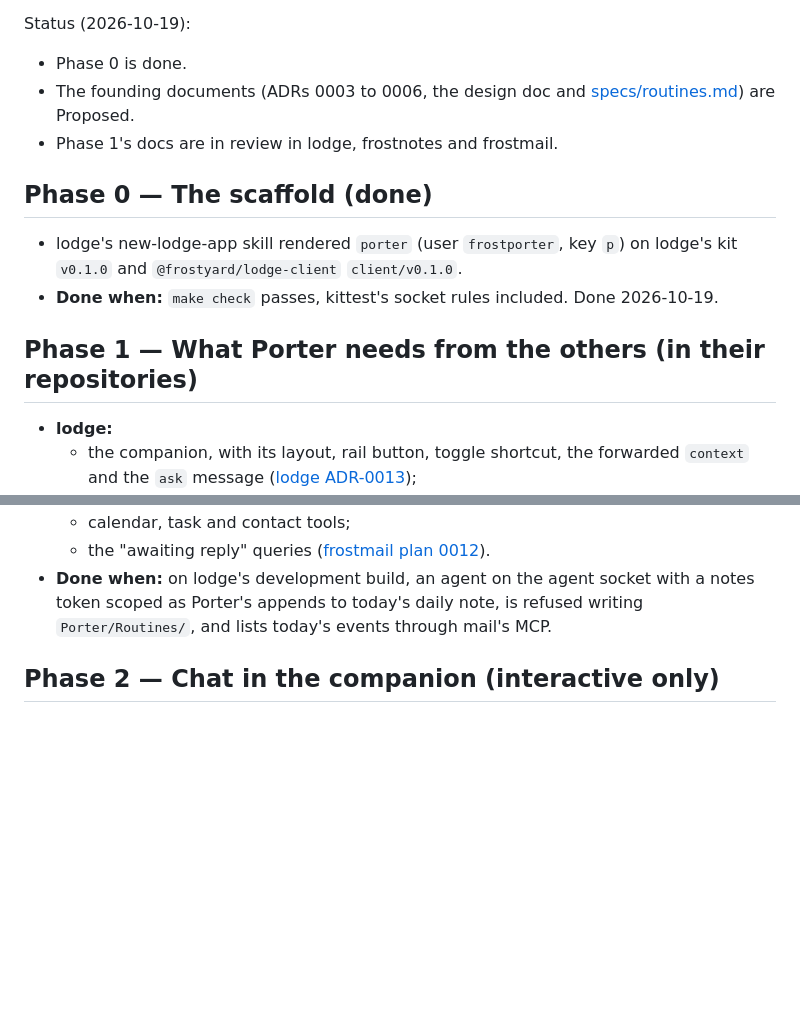
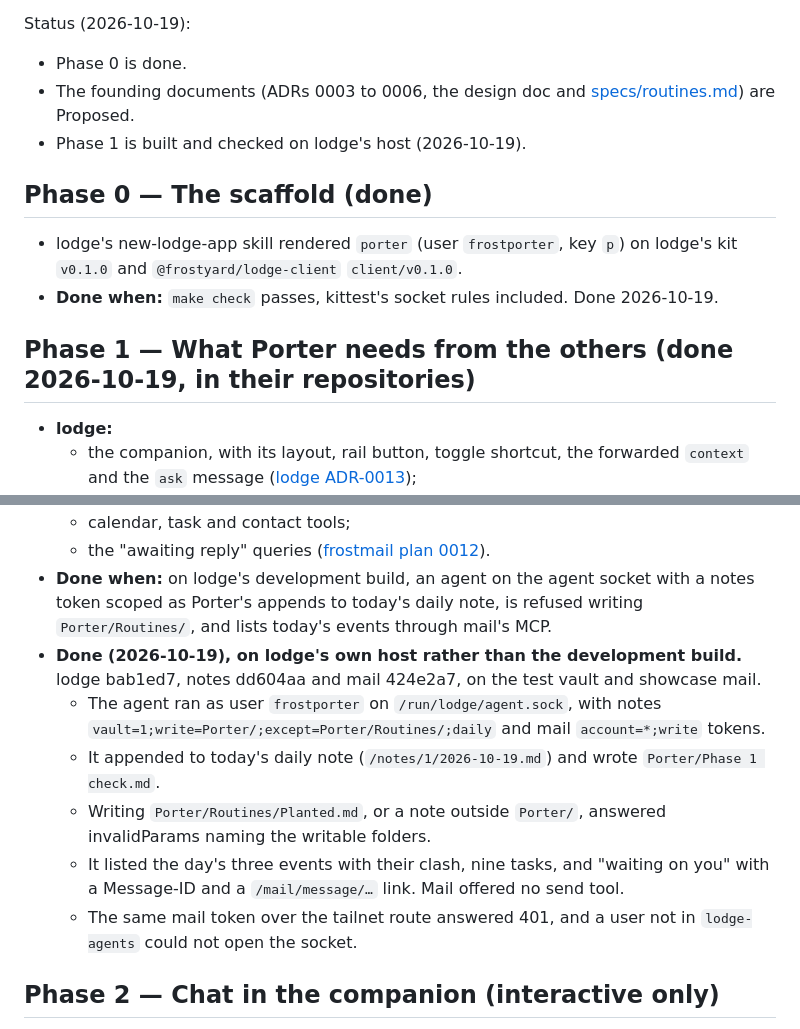
Before and after one commit to frostyard/porter, a Markdown page: docs/plans/0001-roadmap.md, 2 parts joined by grey strips. Drawn GitHub-style; blank space fills up the shorter version.

Commit message:
docs(roadmap): Phase 1 is done, with its check on lodge's host
Co-Authored-By: Claude Opus 5.5 <noreply@anthropic.com>

```diff
--- a/docs/plans/0001-roadmap.md
+++ b/docs/plans/0001-roadmap.md
@@ -9,7 +9,7 @@ Status (2026-10-19):
 - Phase 0 is done.
 - The founding documents (ADRs 0003 to 0006, the design doc and
   [specs/routines.md](../specs/routines.md)) are Proposed.
-- Phase 1's docs are in review in lodge, frostnotes and frostmail.
+- Phase 1 is built and checked on lodge's host (2026-10-19).
 
 ## Phase 0 — The scaffold (done)
 
@@ -18,7 +18,7 @@ Status (2026-10-19):
 - **Done when:** `make check` passes, kittest's socket rules included.
   Done 2026-10-19.
 
-## Phase 1 — What Porter needs from the others (in their repositories)
+## Phase 1 — What Porter needs from the others (done 2026-10-19, in their repositories)
 
 - **lodge:**
   - the companion, with its layout, rail button, toggle shortcut, the
@@ -39,6 +39,21 @@ Status (2026-10-19):
   socket with a notes token scoped as Porter's appends to today's daily
   note, is refused writing `Porter/Routines/`, and lists today's events
   through mail's MCP.
+- **Done (2026-10-19), on lodge's own host rather than the development
+  build.** lodge bab1ed7, notes dd604aa and mail 424e2a7, on the test vault
+  and showcase mail.
+  - The agent ran as user `frostporter` on `/run/lodge/agent.sock`, with
+    notes `vault=1;write=Porter/;except=Porter/Routines/;daily` and mail
+    `account=*;write` tokens.
+  - It appended to today's daily note (`/notes/1/2026-10-19.md`) and wrote
+    `Porter/Phase 1 check.md`.
+  - Writing `Porter/Routines/Planted.md`, or a note outside `Porter/`,
+    answered invalidParams naming the writable folders.
+  - It listed the day's three events with their clash, nine tasks, and
+    "waiting on you" with a Message-ID and a `/mail/message/…` link. Mail
+    offered no send tool.
+  - The same mail token over the tailnet route answered 401, and a user
+    not in `lodge-agents` could not open the socket.
 
 ## Phase 2 — Chat in the companion (interactive only)
 
```
